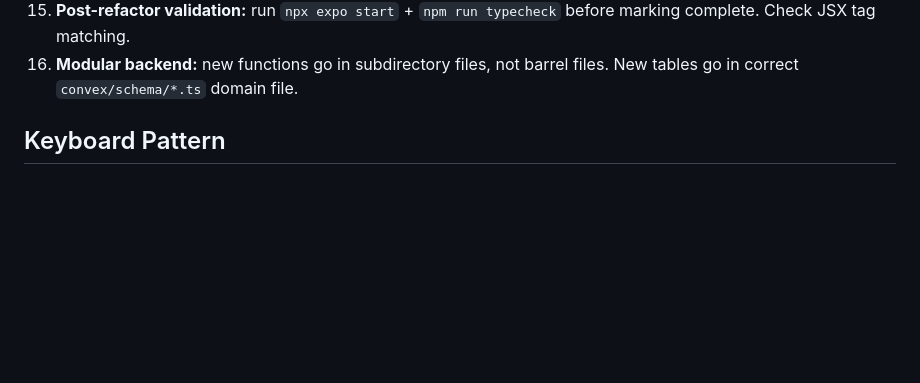
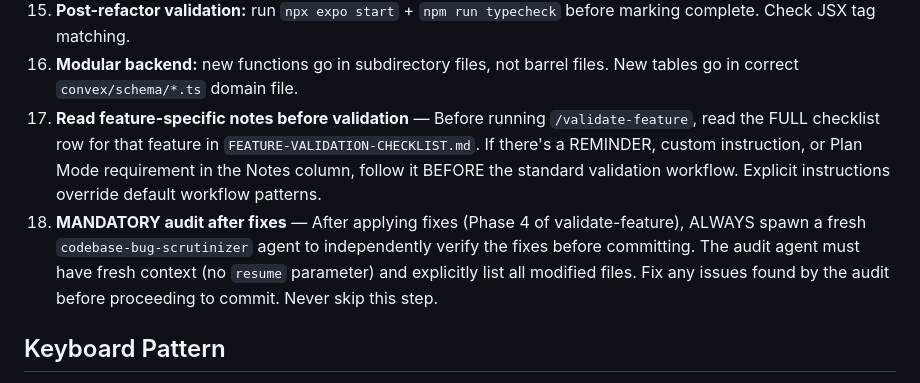
Before and after one commit to accdev1694/oja, a Markdown page: CLAUDE.md, the part around the change. Rendered like a GitHub page; blank space fills up the shorter version.

```diff
--- a/CLAUDE.md
+++ b/CLAUDE.md
@@ -174,6 +174,8 @@ Never add providers outside ClerkProvider that import native modules. `InitialLa
 14. **Convex cross-function calls:** `import { api } from "./_generated/api"` then `ctx.runQuery(api.module.fn, args)`
 15. **Post-refactor validation:** run `npx expo start` + `npm run typecheck` before marking complete. Check JSX tag matching.
 16. **Modular backend:** new functions go in subdirectory files, not barrel files. New tables go in correct `convex/schema/*.ts` domain file.
+17. **Read feature-specific notes before validation** — Before running `/validate-feature`, read the FULL checklist row for that feature in `FEATURE-VALIDATION-CHECKLIST.md`. If there's a REMINDER, custom instruction, or Plan Mode requirement in the Notes column, follow it BEFORE the standard validation workflow. Explicit instructions override default workflow patterns.
+18. **MANDATORY audit after fixes** — After applying fixes (Phase 4 of validate-feature), ALWAYS spawn a fresh `codebase-bug-scrutinizer` agent to independently verify the fixes before committing. The audit agent must have fresh context (no `resume` parameter) and explicitly list all modified files. Fix any issues found by the audit before proceeding to commit. Never skip this step.
 
 ## Keyboard Pattern
 
```
Also changed, not shown: FEATURE-VALIDATION-CHECKLIST.md (+24 -1 lines).
